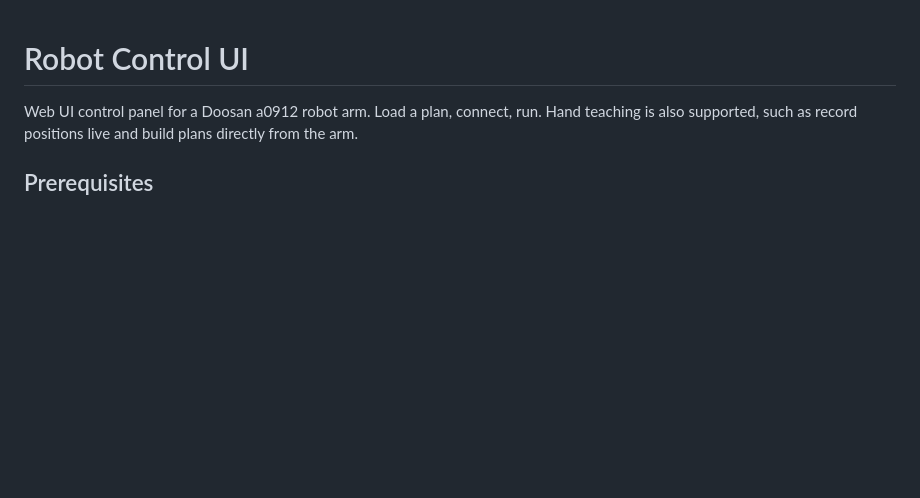
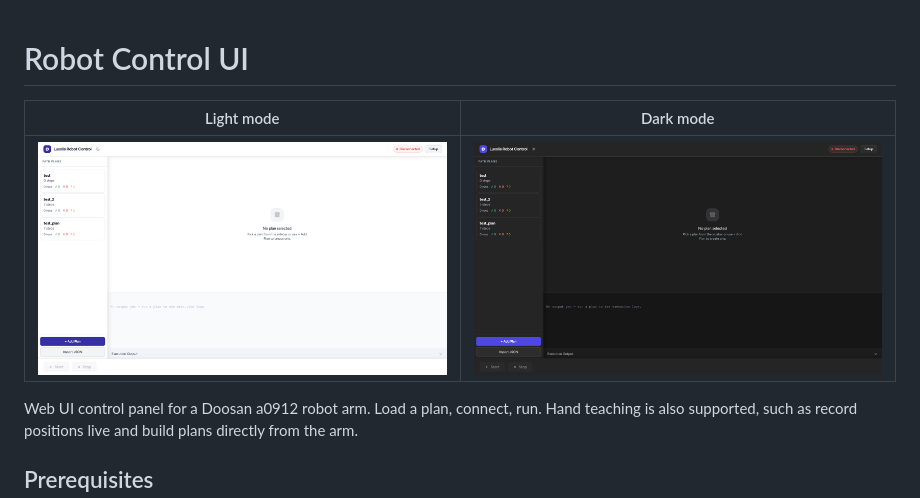
Before and after one commit to dylanhamidy/robot_ui, a Markdown page: README.md, the part around the change. Drawn GitHub-style; pictures changed too: docs/main_dark.png (added), docs/main_light.png (added); blank space fills up the shorter version.

Commit message:
docs: added image for README

```diff
--- a/README.md
+++ b/README.md
@@ -1,4 +1,8 @@
 # Robot Control UI
+
+| Light mode | Dark mode |
+|---|---|
+| ![Light mode](docs/main_light.png) | ![Dark mode](docs/main_dark.png) |
 
 Web UI control panel for a Doosan a0912 robot arm. Load a plan, connect, run. Hand teaching is also supported, such as record positions live and build plans directly from the arm.
 
```
Also changed, not shown: docs/DOOSAN_ROBOT_GUIDE.md (added, +304 -0 lines), 3 other files.
